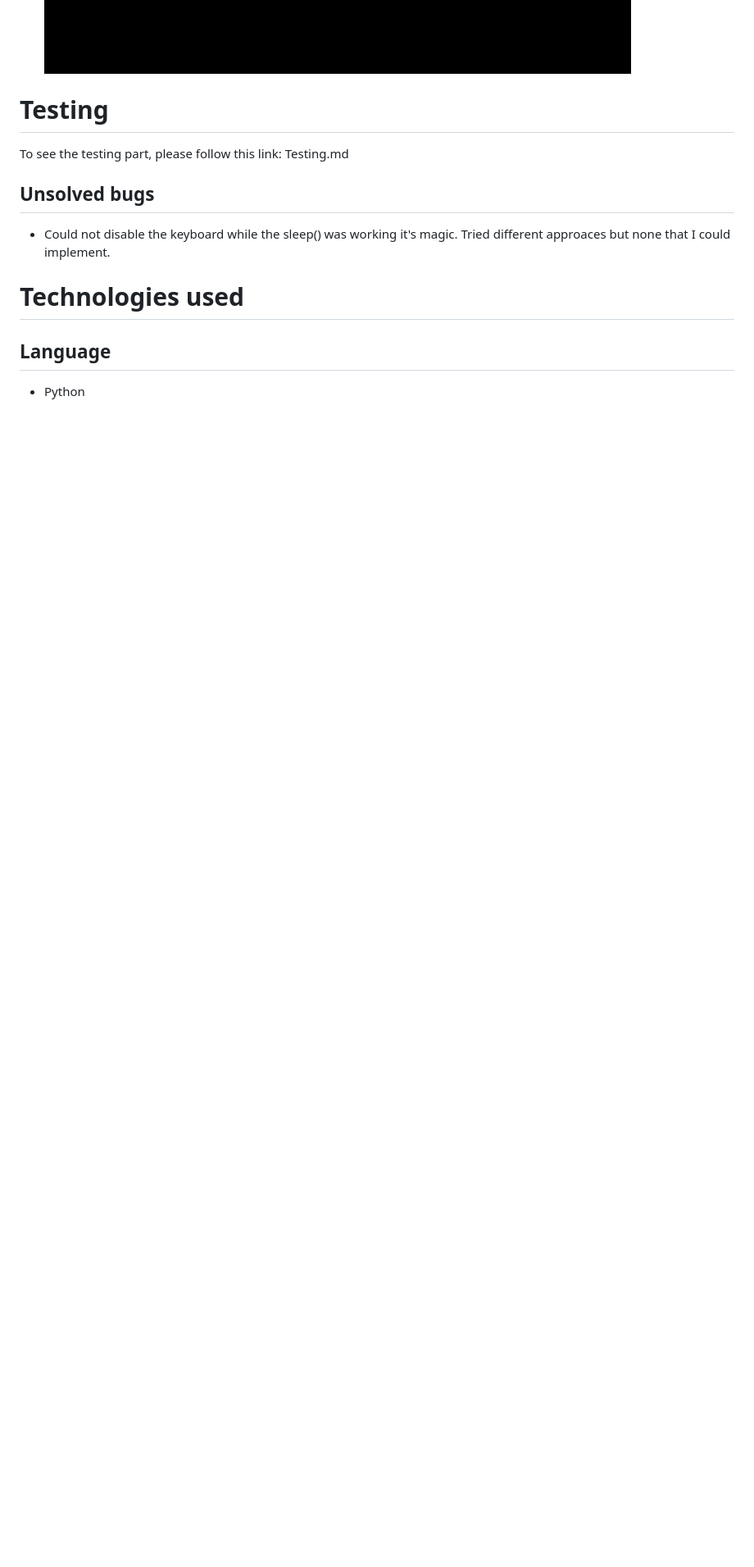
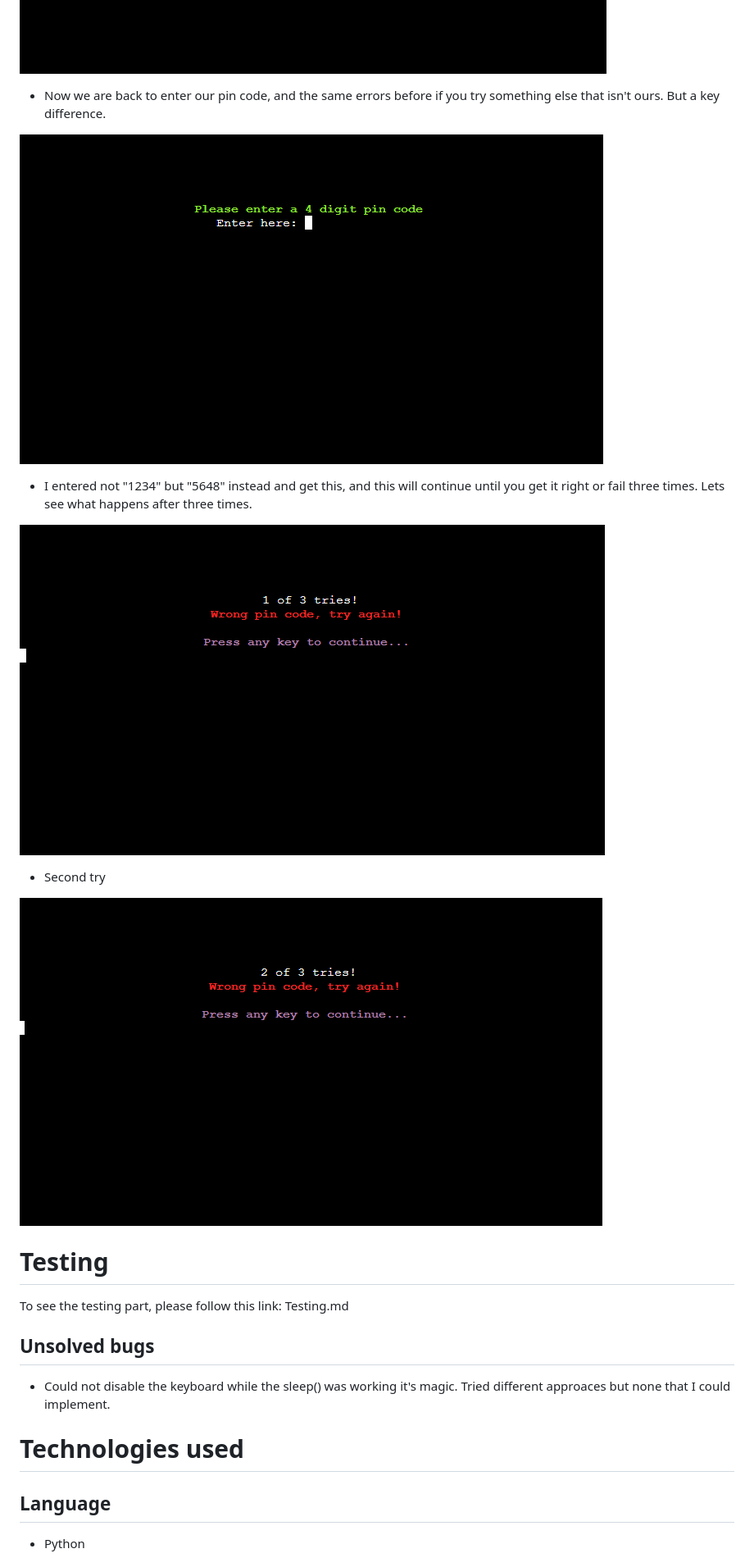
Before and after one commit to JorgenBrattang/daily-math, a Markdown page: README.md, the part around the change printed below. Shown: that part at 82% size. Drawn GitHub-style; pictures changed too: assets/images/features/12_wrong_pin.png (added), assets/images/features/13_wrong_pin.png (added); blank space fills up the shorter version.

```diff
--- a/README.md
+++ b/README.md
@@ -73,4 +85,16 @@ The logic behind each function is simple but requires a bit of practice and fail
 ![stretch-page](assets/images/features/1_Welcome.png)
+
+- Now we are back to enter our pin code, and the same errors before if you try something else that isn't ours. But a key difference.
+
+![stretch-page](assets/images/features/6_enter_pinCode.png)
+
+- I entered not "1234" but "5648" instead and get this, and this will continue until you get it right or fail three times. Lets see what happens after three times.
+
+![stretch-page](assets/images/features/12_wrong_pin.png)
+
+- Second try
+
+![stretch-page](assets/images/features/13_wrong_pin.png)
 
 
 
```
Also changed, not shown: other parts of README.md (+13 -1 lines), 1 other file.
